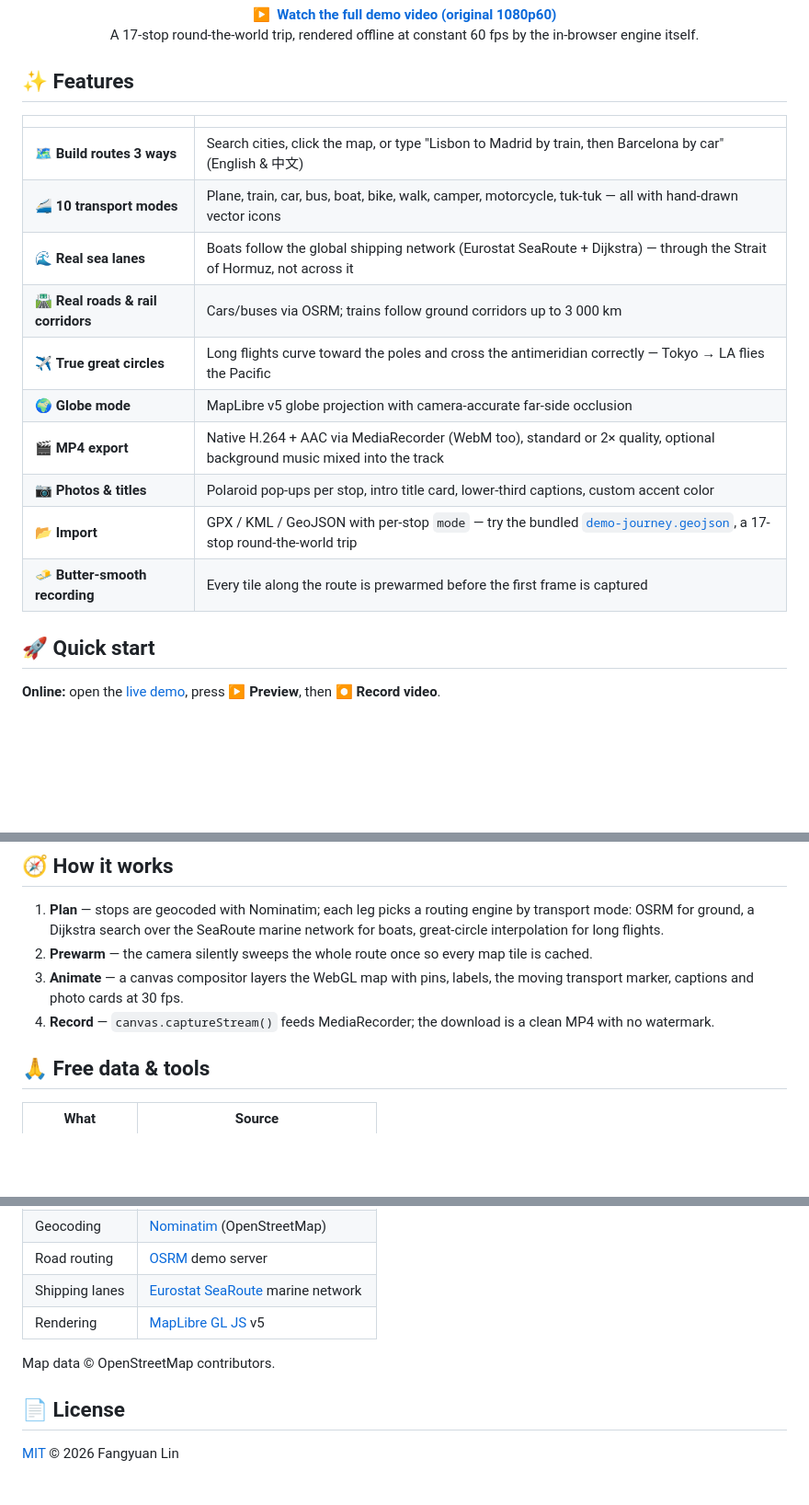
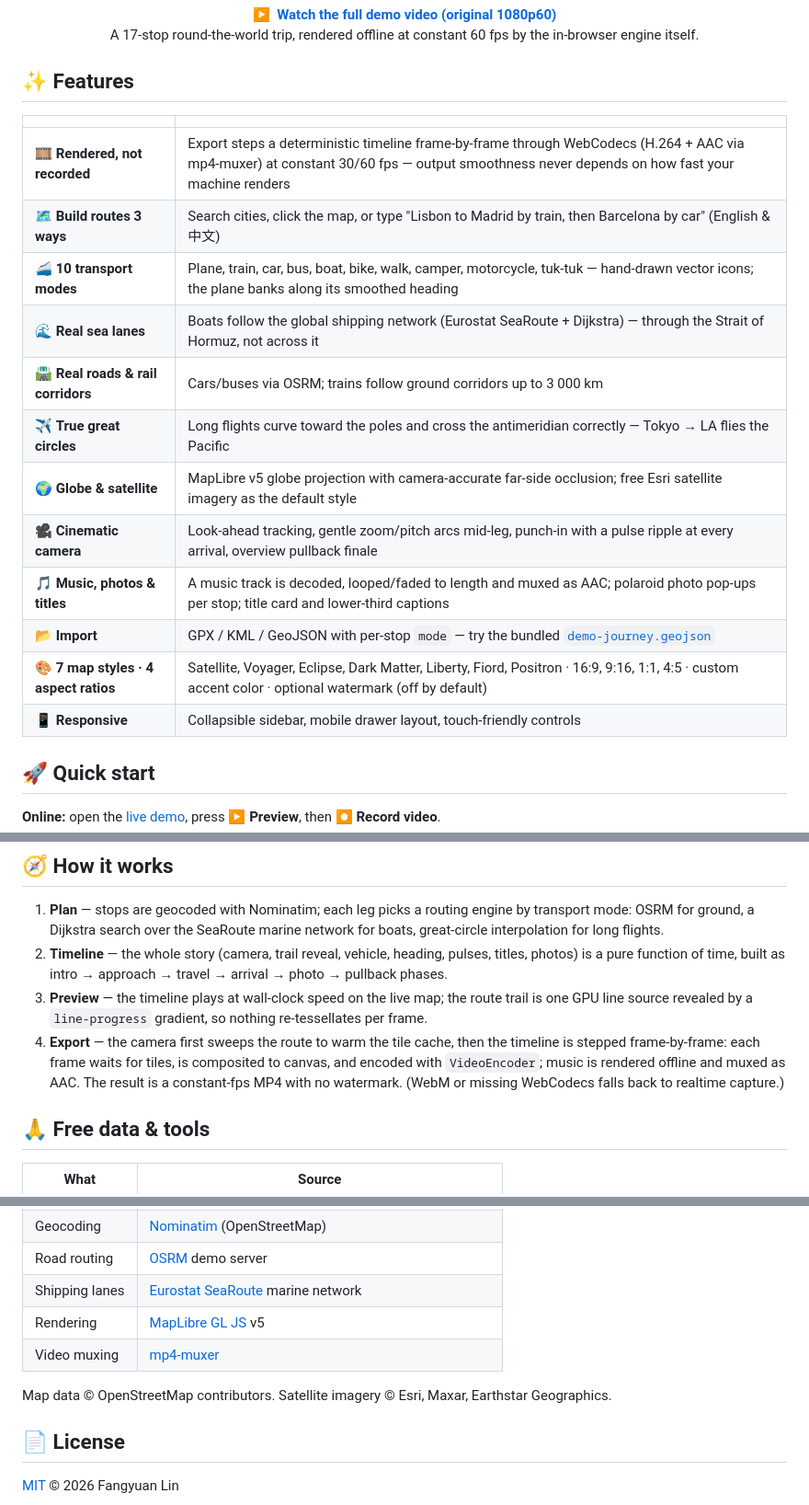
Before and after one commit to Fangyuan025/triptrail, a Markdown page: README.md, 3 parts joined by grey strips. Shown at 92% size. Rendered like a GitHub page; blank space fills up the shorter version.

Commit message:
Refresh README for the v1.0 engine
Lead with the offline WebCodecs rendering pipeline, document the cinematic
camera and heading rotation, satellite default + 7 styles, AAC music muxing,
responsive layout; update How-it-works to the time-driven timeline and credit
Esri imagery and mp4-muxer.

```diff
--- a/README.md
+++ b/README.md
@@ -37,16 +38,18 @@
 
 |  | |
 |---|---|
+| 🎞️ **Rendered, not recorded** | Export steps a deterministic timeline frame-by-frame through WebCodecs (H.264 + AAC via mp4-muxer) at constant 30/60 fps — output smoothness never depends on how fast your machine renders |
 | 🗺️ **Build routes 3 ways** | Search cities, click the map, or type "Lisbon to Madrid by train, then Barcelona by car" (English & 中文) |
-| 🚄 **10 transport modes** | Plane, train, car, bus, boat, bike, walk, camper, motorcycle, tuk-tuk — all with hand-drawn vector icons |
+| 🚄 **10 transport modes** | Plane, train, car, bus, boat, bike, walk, camper, motorcycle, tuk-tuk — hand-drawn vector icons; the plane banks along its smoothed heading |
 | 🌊 **Real sea lanes** | Boats follow the global shipping network (Eurostat SeaRoute + Dijkstra) — through the Strait of Hormuz, not across it |
 | 🛣️ **Real roads & rail corridors** | Cars/buses via OSRM; trains follow ground corridors up to 3 000 km |
 | ✈️ **True great circles** | Long flights curve toward the poles and cross the antimeridian correctly — Tokyo → LA flies the Pacific |
-| 🌍 **Globe mode** | MapLibre v5 globe projection with camera-accurate far-side occlusion |
-| 🎬 **MP4 export** | Native H.264 + AAC via MediaRecorder (WebM too), standard or 2× quality, optional background music mixed into the track |
-| 📷 **Photos & titles** | Polaroid pop-ups per stop, intro title card, lower-third captions, custom accent color |
-| 📂 **Import** | GPX / KML / GeoJSON with per-stop `mode` — try the bundled [`demo-journey.geojson`](demo-journey.geojson), a 17-stop round-the-world trip |
-| 🧈 **Butter-smooth recording** | Every tile along the route is prewarmed before the first frame is captured |
+| 🌍 **Globe & satellite** | MapLibre v5 globe projection with camera-accurate far-side occlusion; free Esri satellite imagery as the default style |
+| 🎥 **Cinematic camera** | Look-ahead tracking, gentle zoom/pitch arcs mid-leg, punch-in with a pulse ripple at every arrival, overview pullback finale |
+| 🎵 **Music, photos & titles** | A music track is decoded, looped/faded to length and muxed as AAC; polaroid photo pop-ups per stop; title card and lower-third captions |
+| 📂 **Import** | GPX / KML / GeoJSON with per-stop `mode` — try the bundled [`demo-journey.geojson`](demo-journey.geojson) |
+| 🎨 **7 map styles · 4 aspect ratios** | Satellite, Voyager, Eclipse, Dark Matter, Liberty, Fiord, Positron · 16:9, 9:16, 1:1, 4:5 · custom accent color · optional watermark (off by default) |
+| 📱 **Responsive** | Collapsible sidebar, mobile drawer layout, touch-friendly controls |
 
 ## 🚀 Quick start
 
@@ -64,9 +67,9 @@ python3 -m http.server 8742
 ## 🧭 How it works
 
 1. **Plan** — stops are geocoded with Nominatim; each leg picks a routing engine by transport mode: OSRM for ground, a Dijkstra search over the SeaRoute marine network for boats, great-circle interpolation for long flights.
-2. **Prewarm** — the camera silently sweeps the whole route once so every map tile is cached.
-3. **Animate** — a canvas compositor layers the WebGL map with pins, labels, the moving transport marker, captions and photo cards at 30 fps.
-4. **Record** — `canvas.captureStream()` feeds MediaRecorder; the download is a clean MP4 with no watermark.
+2. **Timeline** — the whole story (camera, trail reveal, vehicle, heading, pulses, titles, photos) is a pure function of time, built as intro → approach → travel → arrival → photo → pullback phases.
+3. **Preview** — the timeline plays at wall-clock speed on the live map; the route trail is one GPU line source revealed by a `line-progress` gradient, so nothing re-tessellates per frame.
+4. **Export** — the camera first sweeps the route to warm the tile cache, then the timeline is stepped frame-by-frame: each frame waits for tiles, is composited to canvas, and encoded with `VideoEncoder`; music is rendered offline and muxed as AAC. The result is a constant-fps MP4 with no watermark. (WebM or missing WebCodecs falls back to realtime capture.)
 
 ## 🙏 Free data & tools
 
@@ -77,8 +80,9 @@ python3 -m http.server 8742
 | Road routing | [OSRM](https://project-osrm.org) demo server |
 | Shipping lanes | [Eurostat SeaRoute](https://github.com/eurostat/searoute) marine network |
 | Rendering | [MapLibre GL JS](https://maplibre.org) v5 |
+| Video muxing | [mp4-muxer](https://github.com/Vanilagy/mp4-muxer) |
 
-Map data © OpenStreetMap contributors.
+Map data © OpenStreetMap contributors. Satellite imagery © Esri, Maxar, Earthstar Geographics.
 
 ## 📄 License
 
```
Also changed, not shown: other parts of README.md (+2 -1 lines).
